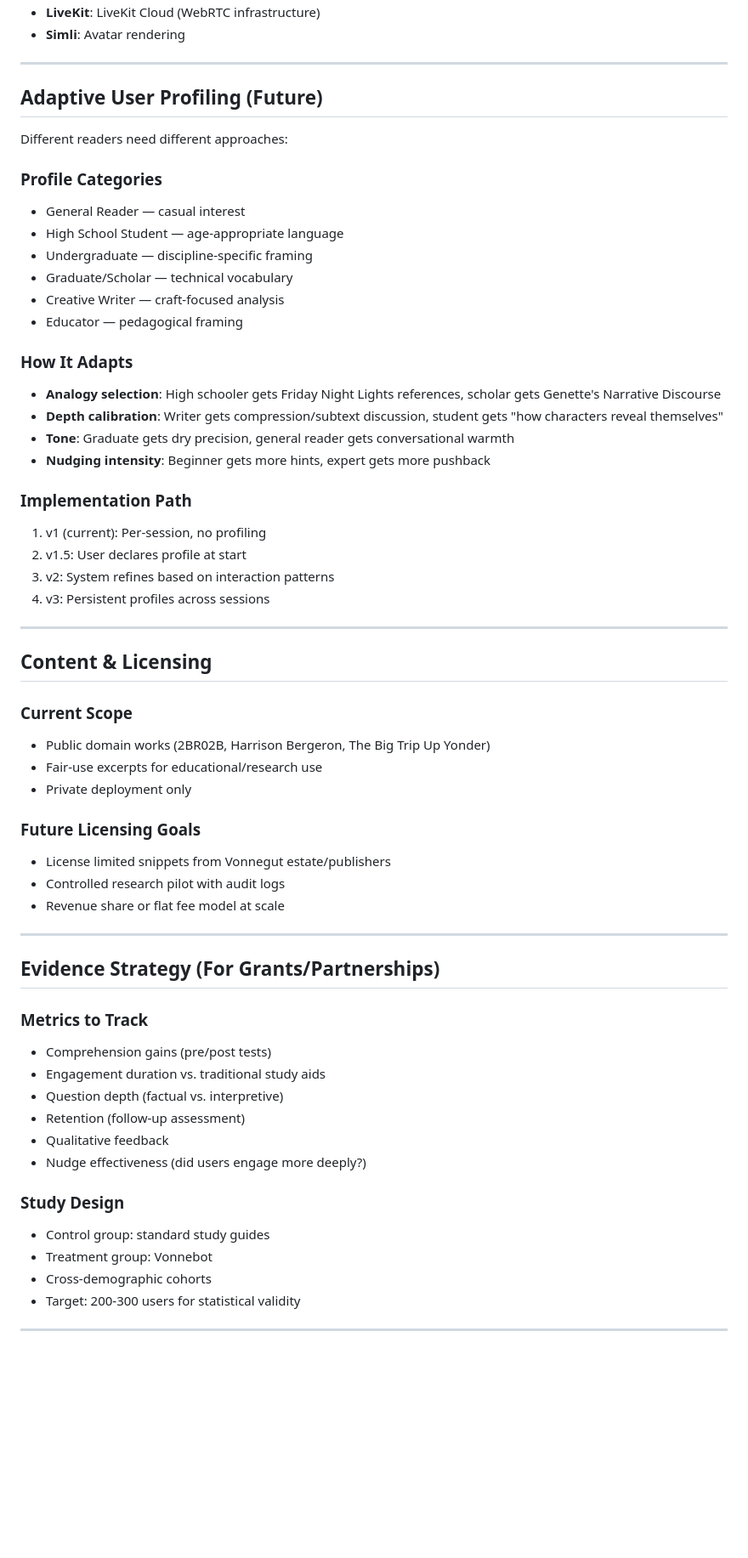
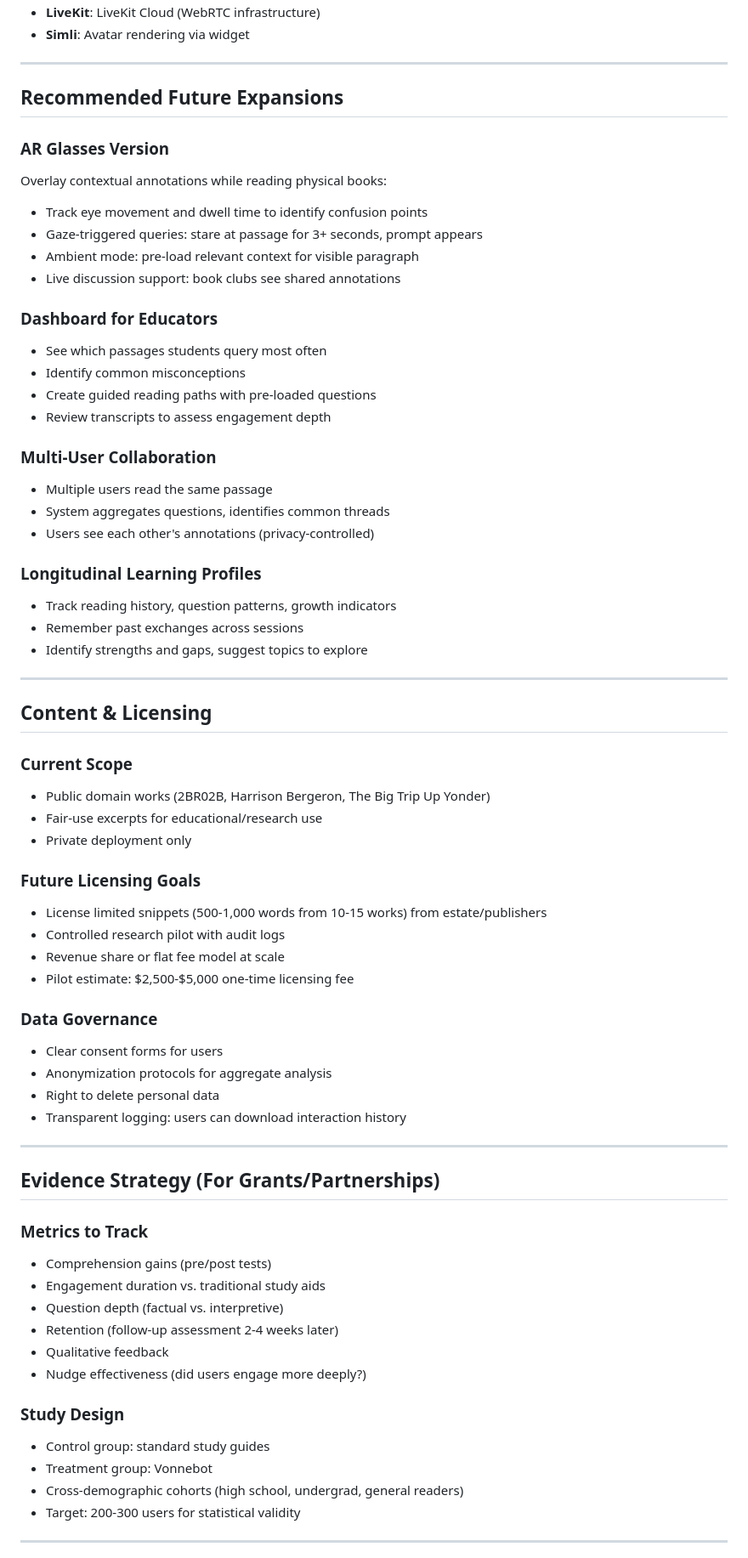
Before and after one commit to chweintr/vonnegut-ai-oracle, a Markdown page: PROJECT_SPEC.md, the part around one of its changes. Shown at 85% size. Rendered like a GitHub page; blank space fills up the shorter version.

```diff
--- a/PROJECT_SPEC.md
+++ b/PROJECT_SPEC.md
@@ -279,31 +369,32 @@ Line drawing style matching Vonnegut's own illustrations:
 - **LiveKit**: LiveKit Cloud (WebRTC infrastructure)
-- **Simli**: Avatar rendering
+- **Simli**: Avatar rendering via widget
 
 ---
 
-## Adaptive User Profiling (Future)
+## Recommended Future Expansions
 
-Different readers need different approaches:
+### AR Glasses Version
+Overlay contextual annotations while reading physical books:
+- Track eye movement and dwell time to identify confusion points
+- Gaze-triggered queries: stare at passage for 3+ seconds, prompt appears
+- Ambient mode: pre-load relevant context for visible paragraph
+- Live discussion support: book clubs see shared annotations
 
-### Profile Categories
-- General Reader — casual interest
-- High School Student — age-appropriate language
-- Undergraduate — discipline-specific framing
-- Graduate/Scholar — technical vocabulary
-- Creative Writer — craft-focused analysis
-- Educator — pedagogical framing
+### Dashboard for Educators
+- See which passages students query most often
+- Identify common misconceptions
+- Create guided reading paths with pre-loaded questions
+- Review transcripts to assess engagement depth
 
-### How It Adapts
-- **Analogy selection**: High schooler gets Friday Night Lights references, scholar gets Genette's Narrative Discourse
-- **Depth calibration**: Writer gets compression/subtext discussion, student gets "how characters reveal themselves"
-- **Tone**: Graduate gets dry precision, general reader gets conversational warmth
-- **Nudging intensity**: Beginner gets more hints, expert gets more pushback
+### Multi-User Collaboration
+- Multiple users read the same passage
+- System aggregates questions, identifies common threads
+- Users see each other's annotations (privacy-controlled)
 
-### Implementation Path
-1. v1 (current): Per-session, no profiling
-2. v1.5: User declares profile at start
-3. v2: System refines based on interaction patterns
-4. v3: Persistent profiles across sessions
+### Longitudinal Learning Profiles
+- Track reading history, question patterns, growth indicators
+- Remember past exchanges across sessions
+- Identify strengths and gaps, suggest topics to explore
 
 ---
 
@@ -315,9 +406,16 @@ Different readers need different approaches:
 - Private deployment only
 
 ### Future Licensing Goals
-- License limited snippets from Vonnegut estate/publishers
+- License limited snippets (500-1,000 words from 10-15 works) from estate/publishers
 - Controlled research pilot with audit logs
 - Revenue share or flat fee model at scale
+- Pilot estimate: $2,500-$5,000 one-time licensing fee
+
+### Data Governance
+- Clear consent forms for users
+- Anonymization protocols for aggregate analysis
+- Right to delete personal data
+- Transparent logging: users can download interaction history
 
 ---
 
@@ -327,14 +425,14 @@ Different readers need different approaches:
 - Comprehension gains (pre/post tests)
 - Engagement duration vs. traditional study aids
 - Question depth (factual vs. interpretive)
-- Retention (follow-up assessment)
+- Retention (follow-up assessment 2-4 weeks later)
 - Qualitative feedback
 - Nudge effectiveness (did users engage more deeply?)
 
 ### Study Design
 - Control group: standard study guides
 - Treatment group: Vonnebot
-- Cross-demographic cohorts
+- Cross-demographic cohorts (high school, undergrad, general readers)
 - Target: 200-300 users for statistical validity
 
 ---
```
Also changed, not shown: other parts of PROJECT_SPEC.md (+163 -63 lines).
